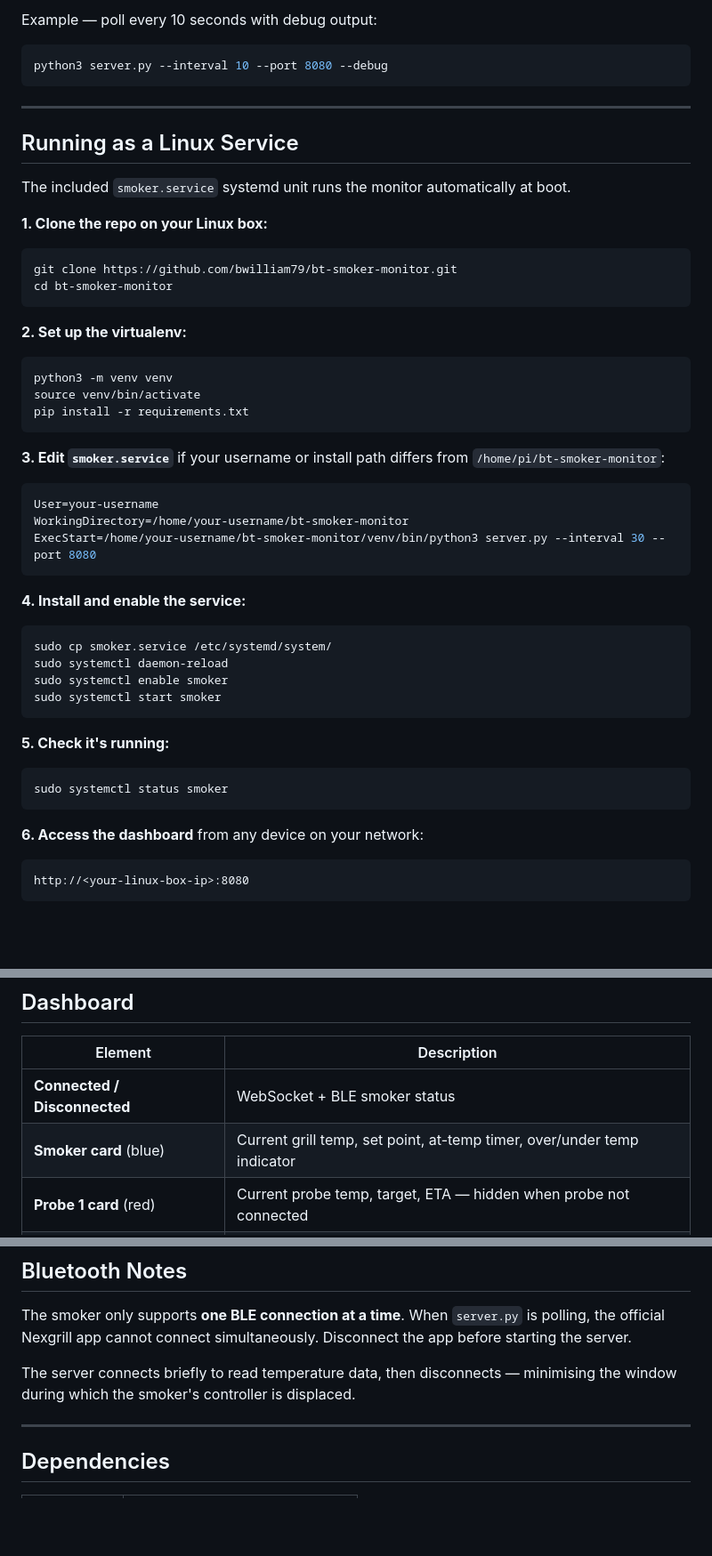
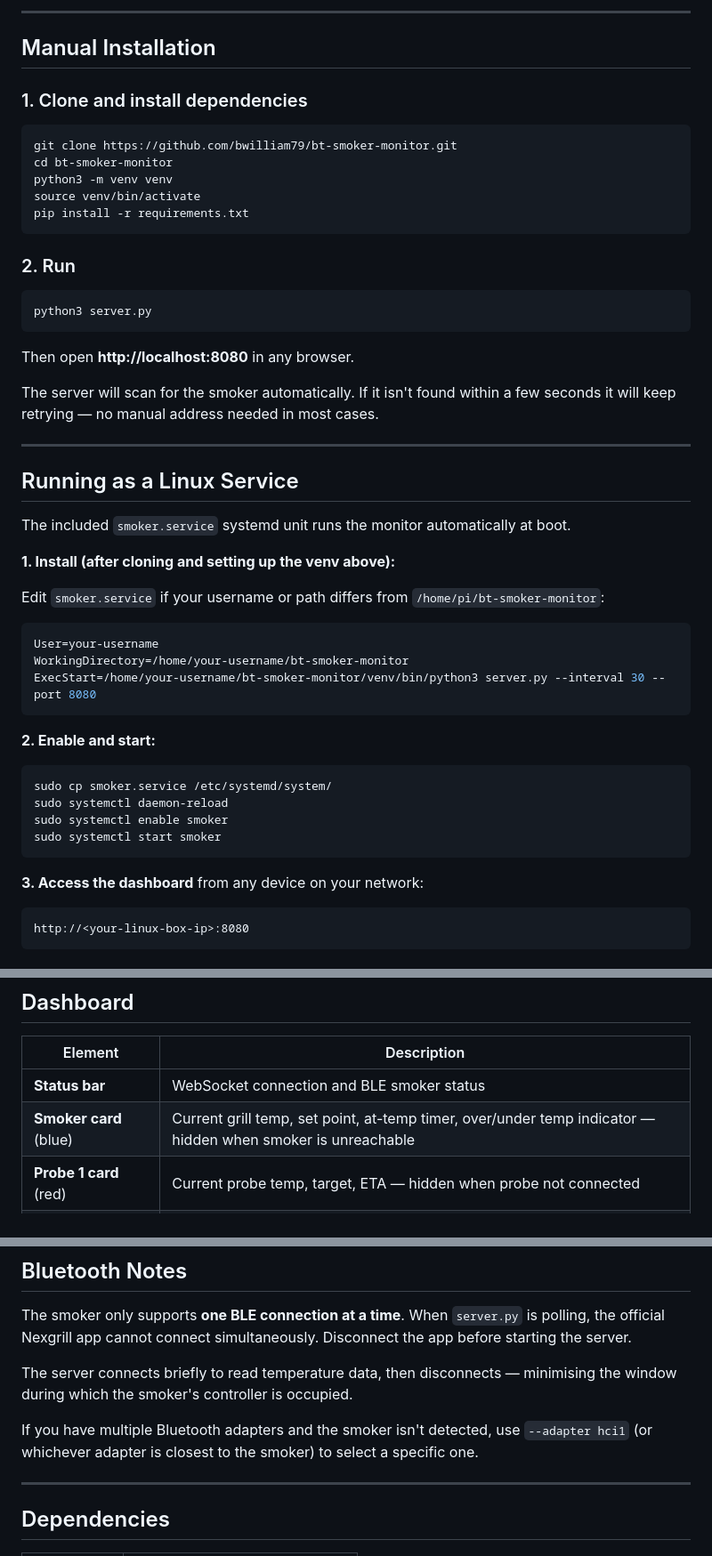
Before and after one commit to bwilliam79/bt-smoker-monitor, a Markdown page: README.md, 3 parts joined by grey strips. Shown at 89% size. Drawn GitHub-style; blank space fills up the shorter version.

````diff
--- a/README.md
+++ b/README.md
@@ -66,9 +73,27 @@ Then open **http://localhost:8080** in Chrome.
 
-Example — poll every 10 seconds with debug output:
+---
+
+## Manual Installation
+
+### 1. Clone and install dependencies
 
 ```bash
-python3 server.py --interval 10 --port 8080 --debug
+git clone https://github.com/bwilliam79/bt-smoker-monitor.git
+cd bt-smoker-monitor
+python3 -m venv venv
+source venv/bin/activate
+pip install -r requirements.txt
 ```
+
+### 2. Run
+
+```bash
+python3 server.py
+```
+
+Then open **http://localhost:8080** in any browser.
+
+The server will scan for the smoker automatically. If it isn't found within a few seconds it will keep retrying — no manual address needed in most cases.
 
 ---
 
@@ -76,22 +101,9 @@ python3 server.py --interval 10 --port 8080 --debug
 
 The included `smoker.service` systemd unit runs the monitor automatically at boot.
 
-**1. Clone the repo on your Linux box:**
+**1. Install (after cloning and setting up the venv above):**
 
-```bash
-git clone https://github.com/bwilliam79/bt-smoker-monitor.git
-cd bt-smoker-monitor
-```
-
-**2. Set up the virtualenv:**
-
-```bash
-python3 -m venv venv
-source venv/bin/activate
-pip install -r requirements.txt
-```
-
-**3. Edit `smoker.service`** if your username or install path differs from `/home/pi/bt-smoker-monitor`:
+Edit `smoker.service` if your username or path differs from `/home/pi/bt-smoker-monitor`:
 
 ```ini
 User=your-username
@@ -99,7 +111,7 @@ WorkingDirectory=/home/your-username/bt-smoker-monitor
 ExecStart=/home/your-username/bt-smoker-monitor/venv/bin/python3 server.py --interval 30 --port 8080
 ```
 
-**4. Install and enable the service:**
+**2. Enable and start:**
 
 ```bash
 sudo cp smoker.service /etc/systemd/system/
@@ -108,13 +120,7 @@ sudo systemctl enable smoker
 sudo systemctl start smoker
 ```
 
-**5. Check it's running:**
-
-```bash
-sudo systemctl status smoker
-```
-
-**6. Access the dashboard** from any device on your network:
+**3. Access the dashboard** from any device on your network:
 
 ```
 http://<your-linux-box-ip>:8080
@@ -134,8 +140,8 @@ journalctl -u smoker -f         # follow logs
 
 | Element | Description |
 |---------|-------------|
-| **Connected / Disconnected** | WebSocket + BLE smoker status |
-| **Smoker card** (blue) | Current grill temp, set point, at-temp timer, over/under temp indicator |
+| **Status bar** | WebSocket connection and BLE smoker status |
+| **Smoker card** (blue) | Current grill temp, set point, at-temp timer, over/under temp indicator — hidden when smoker is unreachable |
 | **Probe 1 card** (red) | Current probe temp, target, ETA — hidden when probe not connected |
 | **Probe 2 card** (yellow) | Current probe temp, target, ETA — hidden when probe not connected |
 | **Chart** | 24-hour scrolling history with dashed target lines |
@@ -163,7 +169,9 @@ journalctl -u smoker -f         # follow logs
 
 The smoker only supports **one BLE connection at a time**. When `server.py` is polling, the official Nexgrill app cannot connect simultaneously. Disconnect the app before starting the server.
 
-The server connects briefly to read temperature data, then disconnects — minimising the window during which the smoker's controller is displaced.
+The server connects briefly to read temperature data, then disconnects — minimising the window during which the smoker's controller is occupied.
+
+If you have multiple Bluetooth adapters and the smoker isn't detected, use `--adapter hci1` (or whichever adapter is closest to the smoker) to select a specific one.
 
 ---
 
````
Also changed, not shown: other parts of README.md (+35 -28 lines).
